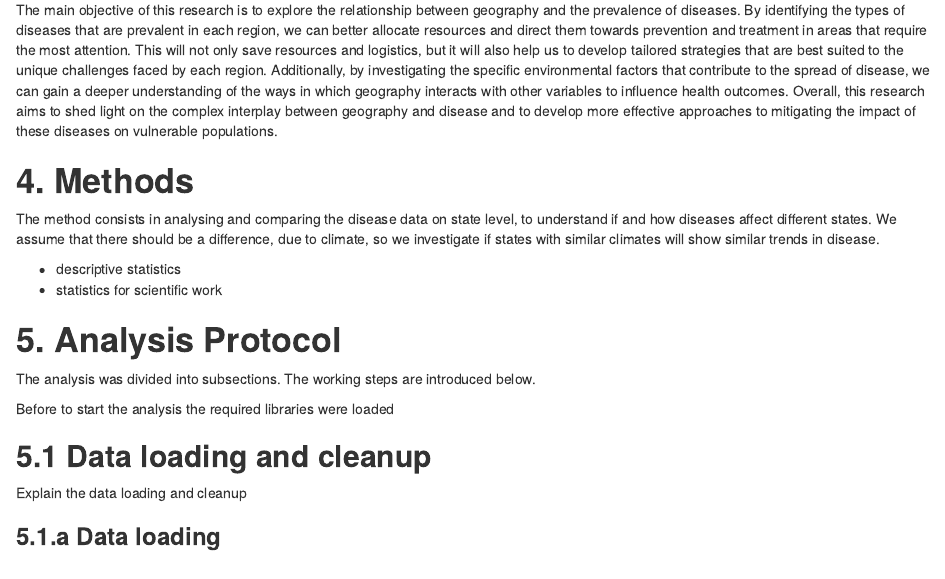
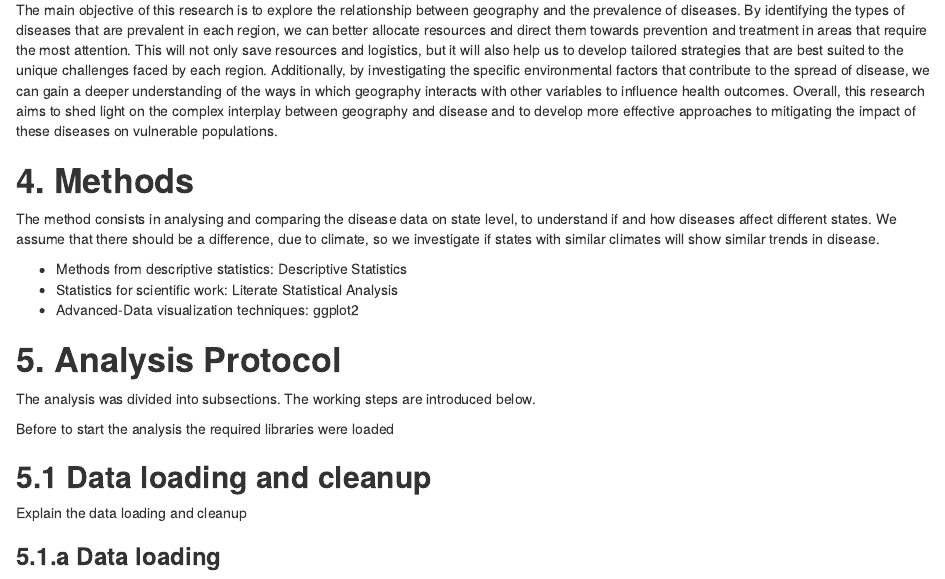
Before and after one commit to raphaelgri/dataviz_maid, an R Markdown document (notebook.Rmd): the page in a window 1100 px wide, from 1120 px down. Rendered offline with R 4.5, knitr and Pandoc, with nearby package versions; some code elsewhere in the file could not run offline.

Commit message:
4. Methods text update

```diff
--- a/notebook.Rmd
+++ b/notebook.Rmd
@@ -50,8 +50,9 @@ The main objective of this research is to explore the relationship between geogr
 
 The method consists in analysing and comparing the disease data on state level, to understand if and how diseases affect different states. We assume that there should be a difference, due to climate, so we investigate if states with similar climates will show similar trends in disease.
 
-- descriptive statistics
-- statistics for scientific work
+- Methods from descriptive statistics: Descriptive Statistics
+- Statistics for scientific work: Literate Statistical Analysis
+- Advanced-Data visualization techniques: ggplot2
 
 # **5. Analysis Protocol**
 The analysis was divided into subsections. The working steps are introduced below.
```
